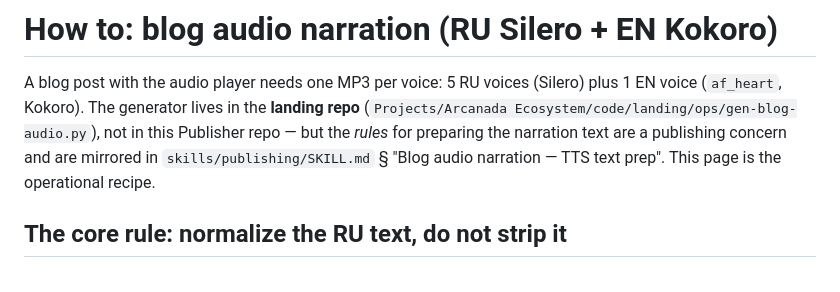
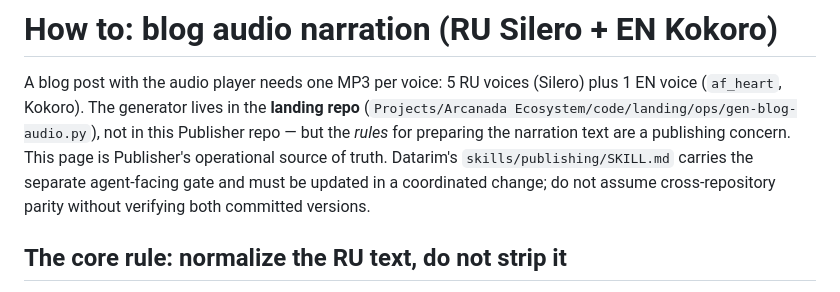
Before and after one commit to Arcanada-one/arcanada-publisher, a Markdown page: docs/how-to/blog-audio-narration.md, the part around the change. GitHub-like rendering.

Commit message:
docs: clarify cross-repo publishing contract

```diff
--- a/docs/how-to/blog-audio-narration.md
+++ b/docs/how-to/blog-audio-narration.md
@@ -4,8 +4,10 @@ A blog post with the audio player needs one MP3 per voice: 5 RU voices (Silero)
 plus 1 EN voice (`af_heart`, Kokoro). The generator lives in the **landing repo**
 (`Projects/Arcanada Ecosystem/code/landing/ops/gen-blog-audio.py`), not in this
 Publisher repo — but the _rules_ for preparing the narration text are a publishing
-concern and are mirrored in `skills/publishing/SKILL.md` § "Blog audio narration —
-TTS text prep". This page is the operational recipe.
+concern. This page is Publisher's operational source of truth. Datarim's
+`skills/publishing/SKILL.md` carries the separate agent-facing gate and must be
+updated in a coordinated change; do not assume cross-repository parity without
+verifying both committed versions.
 
 ## The core rule: normalize the RU text, do not strip it
 
```
